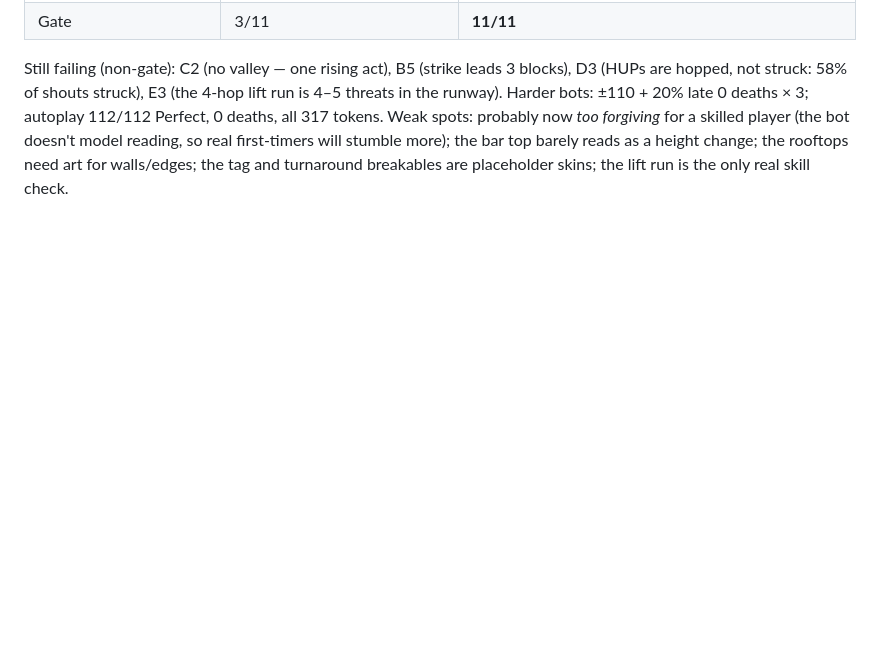
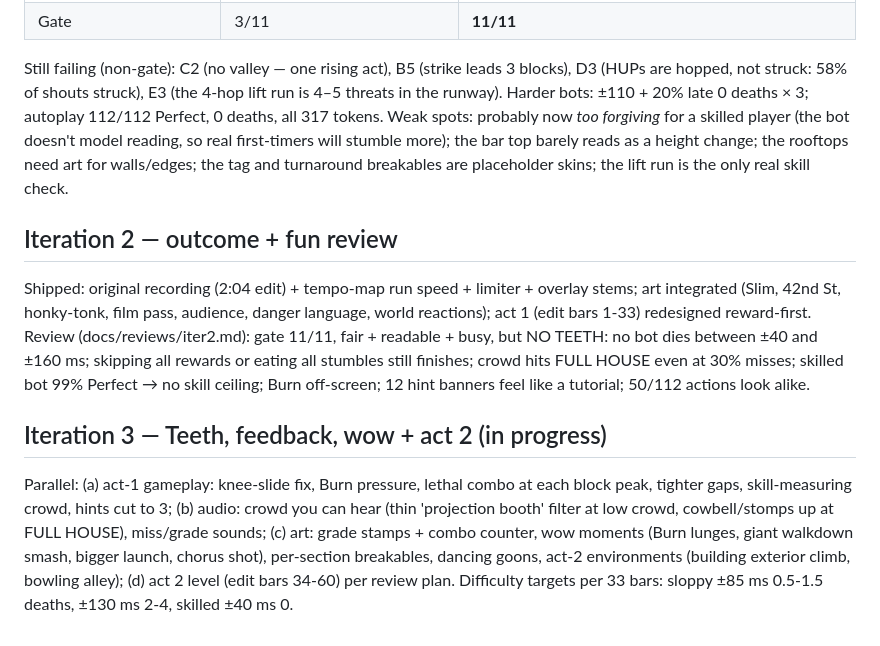
Before and after one commit to mj1618/opuslegends, a Markdown page: docs/ITERATIONS.md, the part around the change. Rendered like a GitHub page; blank space fills up the shorter version.

Commit message:
Iteration log: iteration 2 outcome, iteration 3 plan

```diff
--- a/docs/ITERATIONS.md
+++ b/docs/ITERATIONS.md
@@ -154,3 +154,18 @@ struck: 58% of shouts struck), E3 (the 4-hop lift run is 4–5 threats in the ru
 Weak spots: probably now *too forgiving* for a skilled player (the bot doesn't model reading, so real first-timers
 will stumble more); the bar top barely reads as a height change; the rooftops need art for walls/edges; the tag
 and turnaround breakables are placeholder skins; the lift run is the only real skill check.
+
+## Iteration 2 — outcome + fun review
+Shipped: original recording (2:04 edit) + tempo-map run speed + limiter + overlay stems; art integrated (Slim, 42nd St,
+honky-tonk, film pass, audience, danger language, world reactions); act 1 (edit bars 1-33) redesigned reward-first.
+Review (docs/reviews/iter2.md): gate 11/11, fair + readable + busy, but NO TEETH: no bot dies between ±40 and ±160 ms;
+skipping all rewards or eating all stumbles still finishes; crowd hits FULL HOUSE even at 30% misses; skilled bot
+99% Perfect → no skill ceiling; Burn off-screen; 12 hint banners feel like a tutorial; 50/112 actions look alike.
+
+## Iteration 3 — Teeth, feedback, wow + act 2 (in progress)
+Parallel: (a) act-1 gameplay: knee-slide fix, Burn pressure, lethal combo at each block peak, tighter gaps,
+skill-measuring crowd, hints cut to 3; (b) audio: crowd you can hear (thin 'projection booth' filter at low crowd,
+cowbell/stomps up at FULL HOUSE), miss/grade sounds; (c) art: grade stamps + combo counter, wow moments (Burn lunges,
+giant walkdown smash, bigger launch, chorus shot), per-section breakables, dancing goons, act-2 environments
+(building exterior climb, bowling alley); (d) act 2 level (edit bars 34-60) per review plan.
+Difficulty targets per 33 bars: sloppy ±85 ms 0.5-1.5 deaths, ±130 ms 2-4, skilled ±40 ms 0.
```
